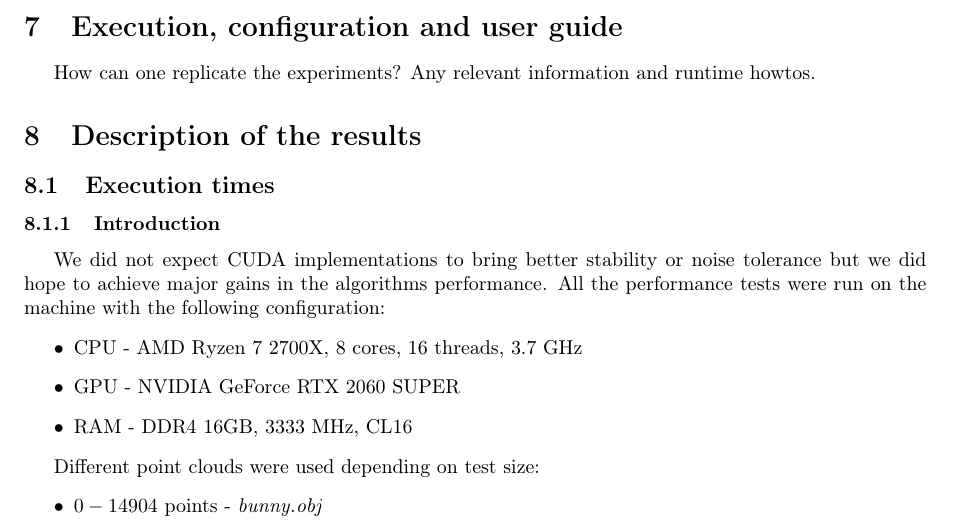
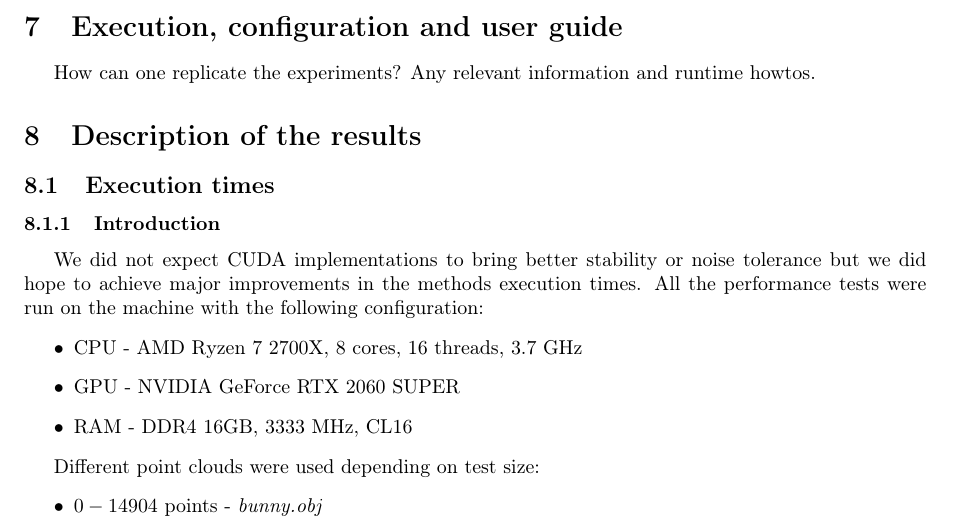
Before and after one commit to Sliwson/cuda-slam, a LaTeX document (doc/documentation.tex): part of page 7 of 12, cut so that both start at the same text. Compiled offline with pdfLaTeX.

Commit message:
Get rid of repetition in benchmark introduction

```diff
--- a/doc/documentation.tex
+++ b/doc/documentation.tex
@@ -188,7 +188,7 @@ Any relevant information and runtime howtos.
 
 \subsection{Execution times}
 \subsubsection{Introduction}
-We did not expect CUDA implementations to bring better stability or noise tolerance but we did hope to achieve major gains in the algorithms performance. All the performance tests were run on the machine with the following configuration:
+We did not expect CUDA implementations to bring better stability or noise tolerance but we did hope to achieve major improvements in the methods execution times. All the performance tests were run on the machine with the following configuration:
 \begin{itemize}
 \item CPU - AMD Ryzen 7 2700X, 8 cores, 16 threads, 3.7 GHz
 \item GPU - NVIDIA GeForce RTX 2060 SUPER
```
